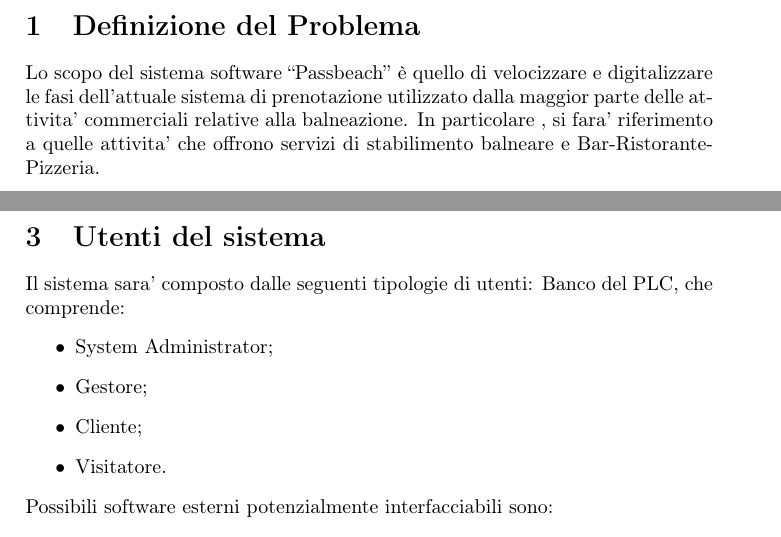
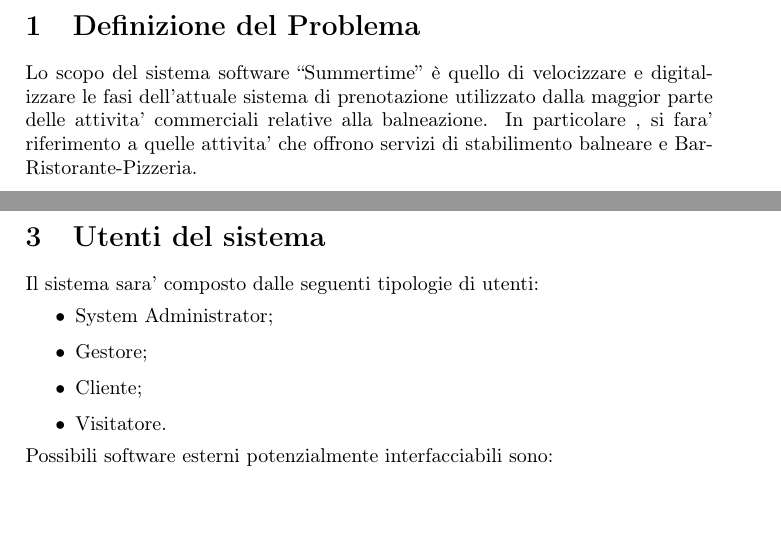
Before and after one commit to Ale1991/Summertime, a LaTeX document (tex_Summertime.tex): two parts of pages 2 and 3 of 4, joined at a grey line, cut so that both start at the same text. Compiled offline with pdfLaTeX.

Commit message:
Update tex_Summertime.tex

```diff
--- a/tex_Summertime.tex
+++ b/tex_Summertime.tex
@@ -23,7 +23,7 @@
 \clearpage
 
 \section{Definizione del Problema}
-Lo scopo del sistema software “Passbeach” è quello di velocizzare e digitalizzare le fasi dell’attuale sistema di prenotazione utilizzato dalla maggior parte delle attivita’ commerciali relative alla balneazione. In particolare , si fara’ riferimento a quelle attivita’ che offrono servizi di stabilimento balneare e Bar-Ristorante-Pizzeria.
+Lo scopo del sistema software “Summertime” è quello di velocizzare e digitalizzare le fasi dell’attuale sistema di prenotazione utilizzato dalla maggior parte delle attivita’ commerciali relative alla balneazione. In particolare , si fara’ riferimento a quelle attivita’ che offrono servizi di stabilimento balneare e Bar-Ristorante-Pizzeria.
 
 
 
@@ -51,11 +51,10 @@
 \item scegliere il giorno o l’orario piu’ vantaggioso in termini economici sapendo a priori le strategie di marketing adottate dal gestore.
 \end{itemize}
 
-Tali vantaggi, offrono al prodotto un enorme mole di potenziali acquirenti indipendentemente  che le attivita’ si trovino in piccole localita’ turistiche o in grandi metropoli.
+Tali vantaggi, offrono al prodotto un enorme mole di potenziali acquirenti indipendentemente che le attivita’ si trovino in piccole localita’ turistiche o in grandi metropoli.
 
 \section{Utenti del sistema}
 Il sistema sara’ composto dalle seguenti tipologie di utenti:
-Banco del PLC, che comprende:
 \begin{itemize}
 \item System Administrator;
 \item Gestore;
```
